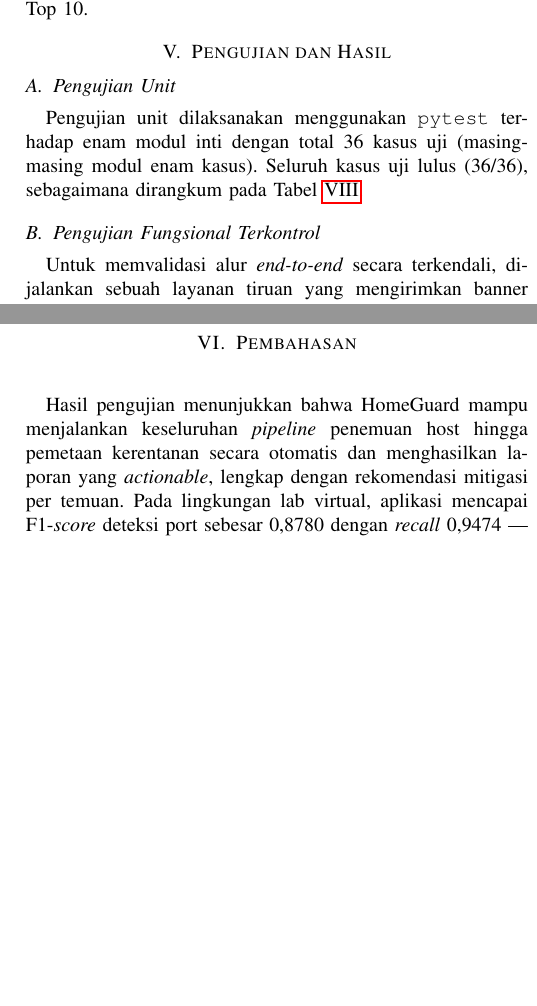
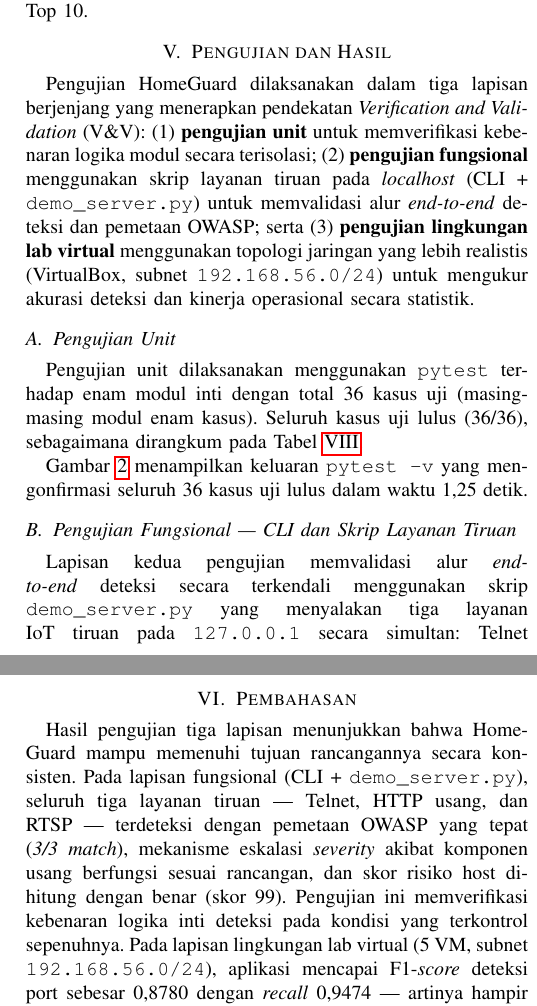
Before and after one commit to gerrard046/HomeGuard, a LaTeX paper (paper/homeguard_overleaf_update.tex): two parts of the columns of pages 7 and 8 of 9 before the commit and two parts of the columns of pages 7 and 9 of 10 after it, joined at a grey line, cut so that both start at the same text, the shorter picture padded with empty space. Compiled offline with pdfLaTeX.

Commit message:
Gabungkan dua simulasi dalam Section V: V&V tiga lapisan
- Tambah intro Section V: framing V&V 3 lapisan (unit → CLI demo → VM lab)
- Tambah figure pytest (02_pytest_36passed.png) di Subseksi 5.1
- Perluas 5.2 jadi "Pengujian Fungsional --- CLI dan Skrip Layanan Tiruan":
  * Narasi lengkap setup demo_server.py (3 layanan tiruan @ 127.0.0.1)
  * Tabel tab:cli_test: expected vs detected (3/3 match)
  * Figure fig:cli_output (01_cli_output.png) + keterangan
  * Verifikasi skor S = min(100, 90+3×3) = 99
- Update Pembahasan: sebut hasil kedua simulasi secara eksplisit
- Update Kesimpulan: listing 3 lapisan pengujian dengan hasil masing-masing

Co-Authored-By: Claude Sonnet 4.6 <noreply@anthropic.com>
Claude-Session: https://claude.ai/code/session_01SCvk2sv7i4VmZJAKiHwjn3

```diff
--- a/paper/homeguard_overleaf_update.tex
+++ b/paper/homeguard_overleaf_update.tex
@@ -465,6 +465,8 @@ Aplikasi menyediakan dua antarmuka. Pertama, antarmuka baris perintah (CLI) deng
 \section{Pengujian dan Hasil}
 % =========================================================
 
+Pengujian HomeGuard dilaksanakan dalam tiga lapisan berjenjang yang menerapkan pendekatan \textit{Verification and Validation} (V\&V): (1) \textbf{pengujian unit} untuk memverifikasi kebenaran logika modul secara terisolasi; (2) \textbf{pengujian fungsional} menggunakan skrip layanan tiruan pada \textit{localhost} (CLI + \texttt{demo\_server.py}) untuk memvalidasi alur \textit{end-to-end} deteksi dan pemetaan OWASP; serta (3) \textbf{pengujian lingkungan lab virtual} menggunakan topologi jaringan yang lebih realistis (VirtualBox, subnet \texttt{192.168.56.0/24}) untuk mengukur akurasi deteksi dan kinerja operasional secara statistik.
+
 \subsection{Pengujian Unit}
 
 Pengujian unit dilaksanakan menggunakan \texttt{pytest} terhadap enam modul inti dengan total 36 kasus uji (masing-masing modul enam kasus). Seluruh kasus uji lulus (36/36), sebagaimana dirangkum pada Tabel\ \ref{tab:unit_test}.
@@ -492,6 +494,15 @@ Pengujian unit dilaksanakan menggunakan \texttt{pytest} terhadap enam modul inti
 \end{tabularx}
 \end{table}
 
-\subsection{Pengujian Fungsional Terkontrol}
+Gambar~\ref{fig:pytest} menampilkan keluaran \texttt{pytest -v} yang mengonfirmasi seluruh 36 kasus uji lulus dalam waktu 1,25 detik.
 
-Untuk memvalidasi alur \textit{end-to-end} secara terkendali, dijalankan sebuah layanan tiruan yang mengirimkan banner usang \texttt{lighttpd/1.4.35} pada sebuah port HTTP. HomeGuard berhasil: (a) mendeteksi port terbuka; (b) mengambil \textit{banner}; (c) mengenali komponen usang sehingga menambahkan kategori I5; dan (d) menaikkan \textit{severity} dari TINGGI menjadi KRITIS, menghasilkan skor host 93. Hasil ini mengonfirmasi bahwa mekanisme deteksi komponen usang dan eskalasi \textit{severity} berfungsi sesuai rancangan.
+\begin{figure}[htbp]
+\centering
+\includegraphics[width=\columnwidth]{screenshots/02_pytest_36passed.png}
+\caption{Keluaran \texttt{pytest -v --tb=no} menampilkan 36 kasus uji dari 6 modul seluruhnya lulus (\textit{36 passed in 1.25s}).}
+\label{fig:pytest}
+\end{figure}
+
+\subsection{Pengujian Fungsional --- CLI dan Skrip Layanan Tiruan}
+
+Lapisan kedua pengujian memvalidasi alur \textit{end-to-end} deteksi secara terkendali menggunakan skrip \texttt{demo\_server.py} yang menyalakan tiga layanan IoT tiruan pada \texttt{127.0.0.1} secara simultan: Telnet pada port 2323, HTTP dengan banner komponen usang (\texttt{lighttpd/1.4.35}) pada port 8080, dan RTSP pada port 8554. Skenario ini merepresentasikan profil port yang umum dijumpai pada kamera IP dan perangkat IoT dengan antarmuka web. Selanjutnya, CLI HomeGuard dijalankan dengan perintah \texttt{python3 cli.py --host 127.0.0.1 --ports 2323,8080,8554}. Tujuan pengujian lapisan ini adalah memverifikasi kebenaran: (a) identifikasi layanan dari \textit{banner}; (b) pemetaan ke kategori OWASP IoT Top 10; (c) mekanisme eskalasi \textit{severity} akibat komponen usang; dan (d) perhitungan skor risiko host --- pada kondisi yang sepenuhnya deterministik dan dapat diulang tanpa bergantung pada topologi jaringan.
@@ -566,7 +607,7 @@ Pemantauan sumber daya selama pemindaian menunjukkan bahwa HomeGuard beroperasi
 \section{Pembahasan}
 % =========================================================
 
-Hasil pengujian menunjukkan bahwa HomeGuard mampu menjalankan keseluruhan \textit{pipeline} penemuan host hingga pemetaan kerentanan secara otomatis dan menghasilkan laporan yang \textit{actionable}, lengkap dengan rekomendasi mitigasi per temuan. Pada lingkungan lab virtual, aplikasi mencapai F1-\textit{score} deteksi port sebesar 0,8780 dengan \textit{recall} 0,9474 --- artinya hampir seluruh port berisiko berhasil teridentifikasi. Pendekatan \textit{rule-based} berbasis OWASP IoT Top 10 yang dipadukan dengan skoring heuristik memungkinkan prioritisasi risiko yang mudah dipahami pengguna non-teknis. Konsisten dengan temuan Neshenko et al.\ \cite{neshenko2019} bahwa mayoritas eksploitasi IoT menargetkan lapisan jaringan, kategori yang paling sering muncul pada pengujian adalah I2 (\textit{Insecure Network Services}), diikuti I7 (\textit{Insecure Data Transfer and Storage}).
+Hasil pengujian tiga lapisan menunjukkan bahwa HomeGuard mampu memenuhi tujuan rancangannya secara konsisten. Pada lapisan fungsional (CLI + \texttt{demo\_server.py}), seluruh tiga layanan tiruan --- Telnet, HTTP usang, dan RTSP --- terdeteksi dengan pemetaan OWASP yang tepat (\textit{3/3 match}), mekanisme eskalasi \textit{severity} akibat komponen usang berfungsi sesuai rancangan, dan skor risiko host dihitung dengan benar (skor 99). Pengujian ini memverifikasi kebenaran logika inti deteksi pada kondisi yang terkontrol sepenuhnya. Pada lapisan lingkungan lab virtual (5 VM, subnet \texttt{192.168.56.0/24}), aplikasi mencapai F1-\textit{score} deteksi port sebesar 0,8780 dengan \textit{recall} 0,9474 --- artinya hampir seluruh port berisiko pada topologi jaringan yang lebih realistis berhasil teridentifikasi. Pendekatan \textit{rule-based} berbasis OWASP IoT Top 10 yang dipadukan dengan skoring heuristik memungkinkan prioritisasi risiko yang mudah dipahami pengguna non-teknis. Konsisten dengan temuan Neshenko et al.\ \cite{neshenko2019} bahwa mayoritas eksploitasi IoT menargetkan lapisan jaringan, kategori yang paling sering muncul pada kedua skenario pengujian adalah I2 (\textit{Insecure Network Services}), diikuti I7 (\textit{Insecure Data Transfer and Storage}).
 
 Dari sisi kinerja, waktu pemindaian rata-rata 3,96 detik per host dengan standar deviasi yang sangat kecil ($\sigma = 0{,}04$ detik), mencerminkan konsistensi yang tinggi. Lonjakan waktu pada \textit{cold start} ($\approx$99 detik) disebabkan oleh pengunduhan data CVE dari NVD API, bukan oleh proses pemindaian itu sendiri. Konsumsi sumber daya yang rendah (CPU rata-rata 4,13\%, RAM rata-rata 36,56 MB) mengonfirmasi bahwa aplikasi dapat berjalan pada komputer rumahan tanpa beban yang berarti.
 
@@ -578,7 +619,7 @@ Keterbatasan utama penelitian ini meliputi: (1) pengujian dilaksanakan pada ling
 
 \subsection{Kesimpulan}
 
-Penelitian ini berhasil merancang dan mengimplementasikan HomeGuard, sebuah aplikasi pemindai keamanan jaringan rumah berbasis Python yang mengintegrasikan modul \textit{network discovery}, \textit{port scanning}, \textit{service detection}, klasifikasi perangkat, pemeriksaan TLS/HTTPS, pemeriksaan kredensial bawaan (\textit{opt-in}), dan pemetaan kerentanan berbasis OWASP IoT Top 10. Inti pemindaian diimplementasikan hanya dengan pustaka standar Python tanpa memerlukan hak akses \textit{root}, sehingga portabel dan mudah digunakan oleh pengguna rumahan. Pengujian unit (36/36 lulus) dan pengujian fungsional terkontrol membuktikan kebenaran logika pemetaan kerentanan dan perhitungan skor risiko. Pengujian pada lingkungan lab virtual (5 VM IoT, subnet \texttt{192.168.56.0/24}) menghasilkan F1-\textit{score} deteksi port 0,8780 (\textit{precision} 0,8182, \textit{recall} 0,9474) dengan waktu pemindaian rata-rata 3,96 detik per host ($\sigma = 0{,}04$ detik) dan konsumsi sumber daya yang ringan (CPU rata-rata 4,13\%, RAM rata-rata 36,56 MB). Dengan demikian, aplikasi mampu mengidentifikasi kerentanan perangkat IoT dan memberikan rekomendasi mitigasi yang \textit{actionable}, didukung pelaporan dalam format JSON dan PDF serta otomasi pengujian melalui \textit{Continuous Integration} (GitHub Actions).
+Penelitian ini berhasil merancang dan mengimplementasikan HomeGuard, sebuah aplikasi pemindai keamanan jaringan rumah berbasis Python yang mengintegrasikan modul \textit{network discovery}, \textit{port scanning}, \textit{service detection}, klasifikasi perangkat, pemeriksaan TLS/HTTPS, pemeriksaan kredensial bawaan (\textit{opt-in}), dan pemetaan kerentanan berbasis OWASP IoT Top 10. Inti pemindaian diimplementasikan hanya dengan pustaka standar Python tanpa memerlukan hak akses \textit{root}, sehingga portabel dan mudah digunakan oleh pengguna rumahan. Pengujian dilaksanakan dalam tiga lapisan: (1) \textbf{pengujian unit} (36/36 lulus, \texttt{pytest}) memverifikasi kebenaran logika modul secara terisolasi; (2) \textbf{pengujian fungsional} menggunakan CLI dan skrip layanan tiruan (\texttt{demo\_server.py}) pada \texttt{127.0.0.1} memvalidasi alur \textit{end-to-end} --- ketiga layanan (Telnet, HTTP usang, RTSP) terdeteksi dengan pemetaan OWASP yang benar (\textit{3/3 match}) dan skor host dihitung tepat (99/100); (3) \textbf{pengujian lingkungan lab virtual} (5 VM, subnet \texttt{192.168.56.0/24}) menghasilkan F1-\textit{score} deteksi port 0,8780 (\textit{precision} 0,8182, \textit{recall} 0,9474) dengan waktu pemindaian rata-rata 3,96 detik per host ($\sigma = 0{,}04$ detik) dan konsumsi sumber daya yang ringan (CPU rata-rata 4,13\%, RAM rata-rata 36,56 MB). Dengan demikian, aplikasi mampu mengidentifikasi kerentanan perangkat IoT dan memberikan rekomendasi mitigasi yang \textit{actionable}, didukung pelaporan dalam format JSON dan PDF serta otomasi pengujian melalui \textit{Continuous Integration} (GitHub Actions).
 
 \subsection{Saran}
 
```
Also changed, not shown: paper/homeguard_overleaf_update.tex (30 more changed lines).
